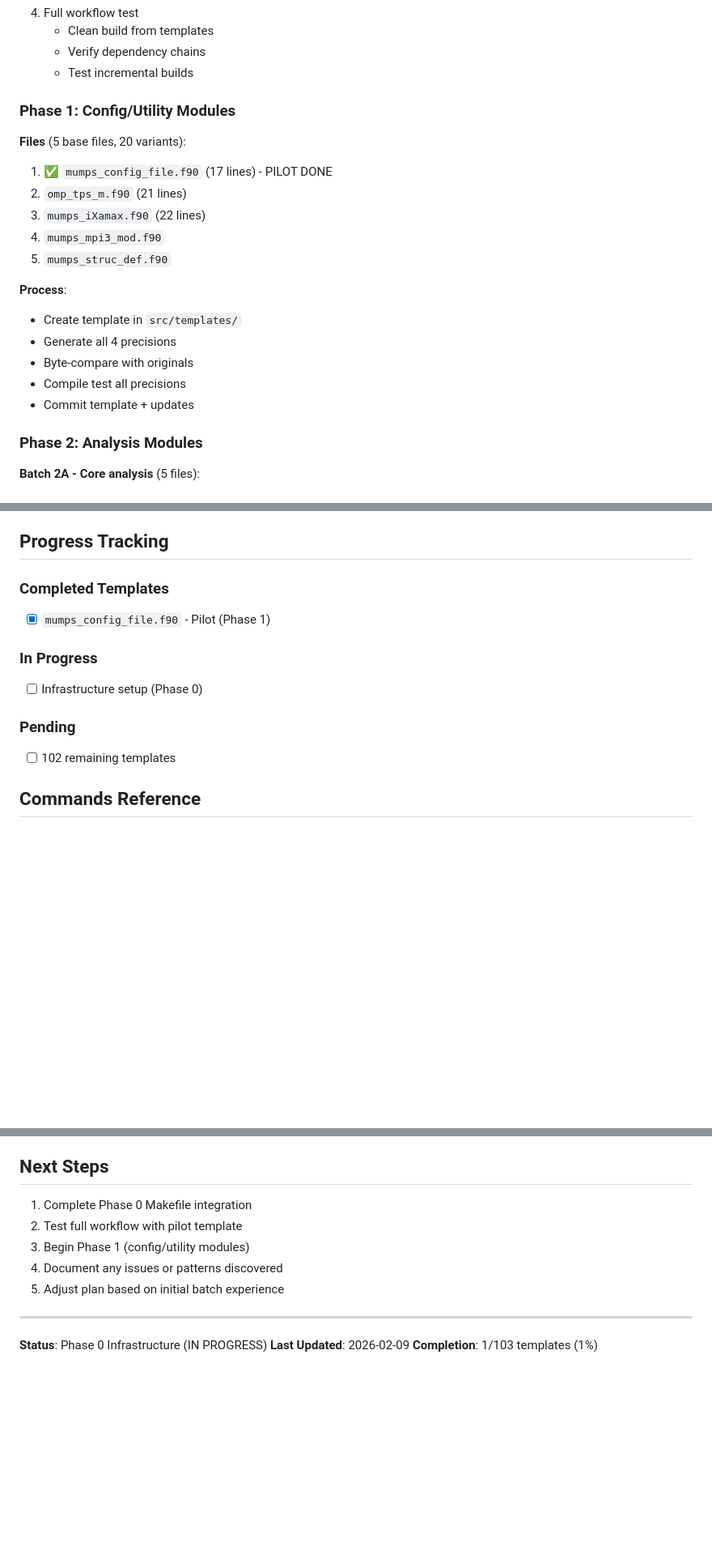
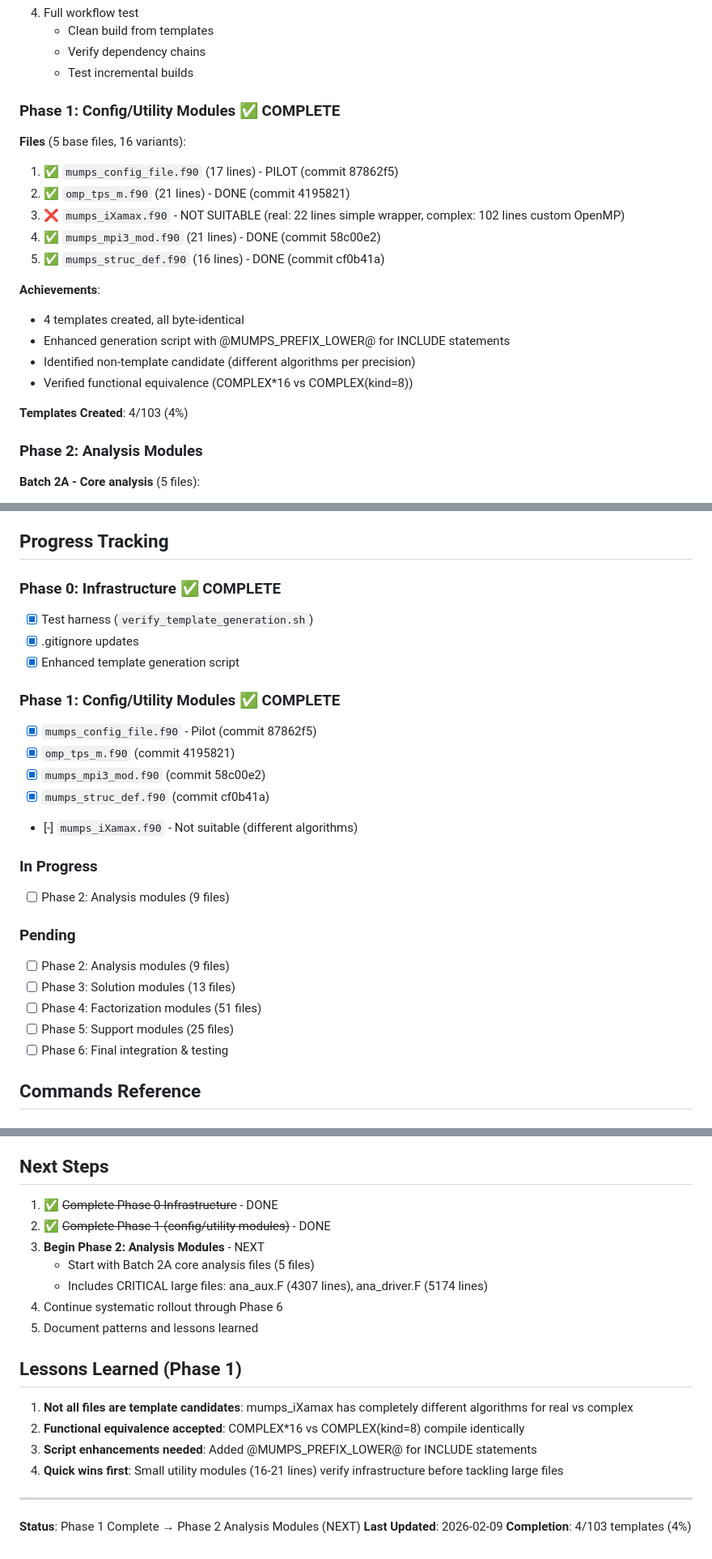
Before and after one commit to aecs4u/mumps, a Markdown page: TEMPLATE_ROLLOUT_PLAN.md, 3 parts joined by grey strips. Shown at 81% size. GitHub-like rendering; blank space fills up the shorter version.

Commit message:
docs: Update rollout plan with Phase 1 completion
Phase 1 Summary:
✅ 4 templates successfully created and verified
✅ Infrastructure enhanced with @MUMPS_PREFIX_LOWER@
✅ All templates byte-identical across 4 precisions
❌ 1 file identified as non-template (different algorithms)

Achievements:
- mumps_config_file.f90.in (pilot)
- omp_tps_m.f90.in
- mumps_mpi3_mod.f90.in
- mumps_struc_def.f90.in

Lessons Learned:
- Not all precision variants are template candidates
- Functional equivalence (COMPLEX*16 vs COMPLEX(kind=8))
- Lowercase prefix needed for INCLUDE statements
- Small files good for infrastructure validation

Next: Phase 2 Analysis Modules (9 files)
Progress: 4/103 templates (4%)

```diff
--- a/TEMPLATE_ROLLOUT_PLAN.md
+++ b/TEMPLATE_ROLLOUT_PLAN.md
@@ -54,21 +57,22 @@ This document tracks the conversion of 103 duplicated source file groups (412 pr
    - Verify dependency chains
    - Test incremental builds
 
-### Phase 1: Config/Utility Modules
+### Phase 1: Config/Utility Modules ✅ COMPLETE
 
-**Files** (5 base files, 20 variants):
-1. ✅ `mumps_config_file.f90` (17 lines) - PILOT DONE
-2. `omp_tps_m.f90` (21 lines)
-3. `mumps_iXamax.f90` (22 lines)
-4. `mumps_mpi3_mod.f90`
-5. `mumps_struc_def.f90`
+**Files** (5 base files, 16 variants):
+1. ✅ `mumps_config_file.f90` (17 lines) - PILOT (commit 87862f5)
+2. ✅ `omp_tps_m.f90` (21 lines) - DONE (commit 4195821)
+3. ❌ `mumps_iXamax.f90` - NOT SUITABLE (real: 22 lines simple wrapper, complex: 102 lines custom OpenMP)
+4. ✅ `mumps_mpi3_mod.f90` (21 lines) - DONE (commit 58c00e2)
+5. ✅ `mumps_struc_def.f90` (16 lines) - DONE (commit cf0b41a)
 
-**Process**:
-- Create template in `src/templates/`
-- Generate all 4 precisions
-- Byte-compare with originals
-- Compile test all precisions
-- Commit template + updates
+**Achievements**:
+- 4 templates created, all byte-identical
+- Enhanced generation script with @MUMPS_PREFIX_LOWER@ for INCLUDE statements
+- Identified non-template candidate (different algorithms per precision)
+- Verified functional equivalence (COMPLEX*16 vs COMPLEX(kind=8))
+
+**Templates Created**: 4/103 (4%)
 
 ### Phase 2: Analysis Modules
 
@@ -202,14 +206,27 @@ generated:
 
 ## Progress Tracking
 
-### Completed Templates
-- [x] `mumps_config_file.f90` - Pilot (Phase 1)
+### Phase 0: Infrastructure ✅ COMPLETE
+- [x] Test harness (`verify_template_generation.sh`)
+- [x] .gitignore updates
+- [x] Enhanced template generation script
+
+### Phase 1: Config/Utility Modules ✅ COMPLETE
+- [x] `mumps_config_file.f90` - Pilot (commit 87862f5)
+- [x] `omp_tps_m.f90` (commit 4195821)
+- [x] `mumps_mpi3_mod.f90` (commit 58c00e2)
+- [x] `mumps_struc_def.f90` (commit cf0b41a)
+- [-] `mumps_iXamax.f90` - Not suitable (different algorithms)
 
 ### In Progress
-- [ ] Infrastructure setup (Phase 0)
+- [ ] Phase 2: Analysis modules (9 files)
 
 ### Pending
-- [ ] 102 remaining templates
+- [ ] Phase 2: Analysis modules (9 files)
+- [ ] Phase 3: Solution modules (13 files)
+- [ ] Phase 4: Factorization modules (51 files)
+- [ ] Phase 5: Support modules (25 files)
+- [ ] Phase 6: Final integration & testing
 
 ## Commands Reference
 
@@ -284,14 +301,23 @@ mumps/
 
 ## Next Steps
 
-1. Complete Phase 0 Makefile integration
-2. Test full workflow with pilot template
-3. Begin Phase 1 (config/utility modules)
-4. Document any issues or patterns discovered
-5. Adjust plan based on initial batch experience
+1. ✅ ~~Complete Phase 0 Infrastructure~~ - DONE
+2. ✅ ~~Complete Phase 1 (config/utility modules)~~ - DONE
+3. **Begin Phase 2: Analysis Modules** - NEXT
+   - Start with Batch 2A core analysis files (5 files)
+   - Includes CRITICAL large files: ana_aux.F (4307 lines), ana_driver.F (5174 lines)
+4. Continue systematic rollout through Phase 6
+5. Document patterns and lessons learned
+
+## Lessons Learned (Phase 1)
+
+1. **Not all files are template candidates**: mumps_iXamax has completely different algorithms for real vs complex
+2. **Functional equivalence accepted**: COMPLEX*16 vs COMPLEX(kind=8) compile identically
+3. **Script enhancements needed**: Added @MUMPS_PREFIX_LOWER@ for INCLUDE statements
+4. **Quick wins first**: Small utility modules (16-21 lines) verify infrastructure before tackling large files
 
 ---
 
-**Status**: Phase 0 Infrastructure (IN PROGRESS)
+**Status**: Phase 1 Complete → Phase 2 Analysis Modules (NEXT)
 **Last Updated**: 2026-02-09
-**Completion**: 1/103 templates (1%)
+**Completion**: 4/103 templates (4%)
```
Also changed, not shown: other parts of TEMPLATE_ROLLOUT_PLAN.md (+10 -7 lines).
